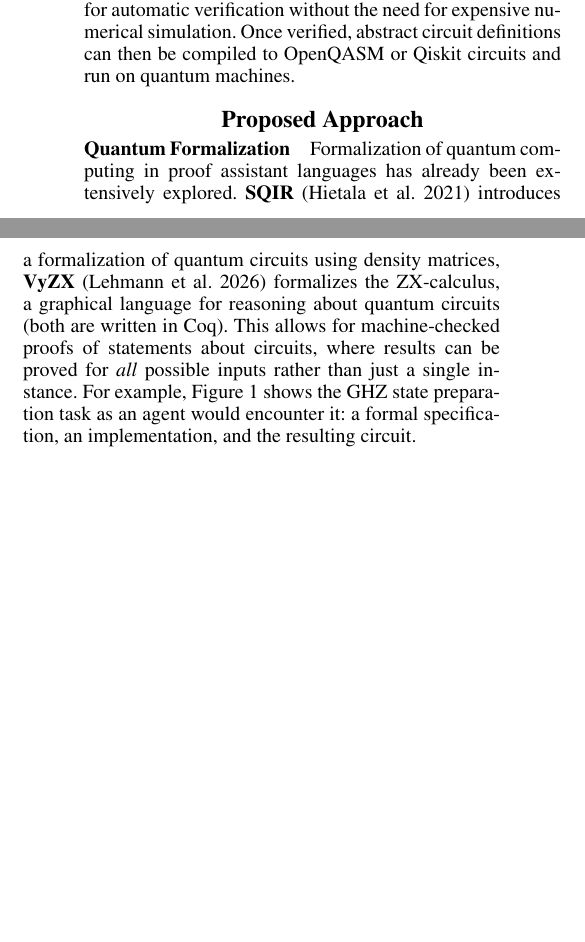
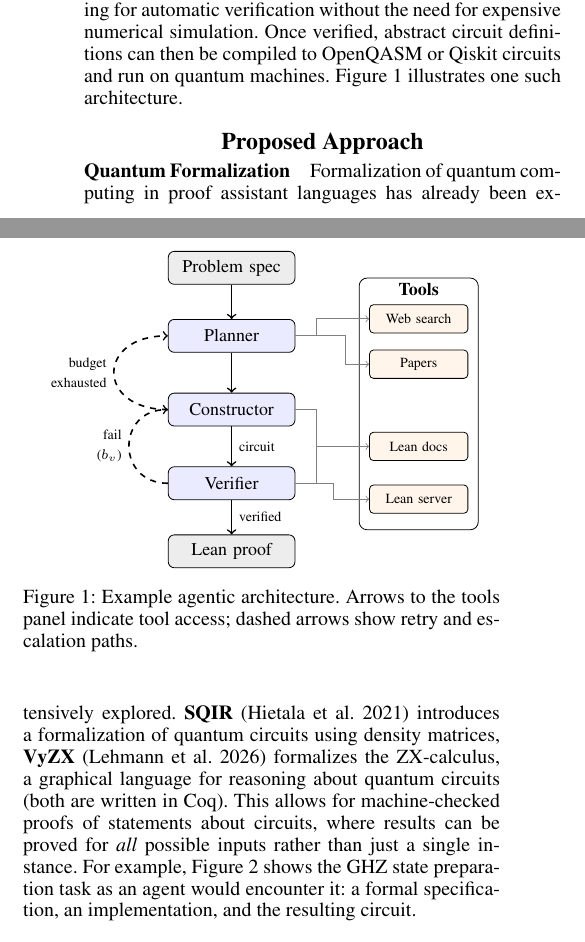
Before and after one commit to ian-turner/autoquantum, a LaTeX paper (paper/ext-abstract.tex): two parts of the columns of page 1 of 3, joined at a grey line, cut so that both start at the same text, the shorter picture padded with empty space. Compiled offline with pdfLaTeX.

Commit message:
add agentic architecture diagram to extended abstract
Adds a TikZ figure to the Introduction showing the planner/constructor/verifier
pipeline with orthogonal tool-access routing and retry/escalation arrows.

Co-Authored-By: Claude Sonnet 4.6 <noreply@anthropic.com>

```diff
--- a/paper/ext-abstract.tex
+++ b/paper/ext-abstract.tex
@@ -18,6 +18,7 @@
 \usepackage{algorithmic}
 \usepackage{verbatim}
 \usepackage{tikz}
+\usetikzlibrary{arrows,positioning}
 \usepackage{amssymb,amsmath}
 
 \usepackage{newfloat}
@@ -79,6 +80,78 @@ a circuit, but also a proof-of-correctness, allowing for automatic verification
 without the need for expensive numerical simulation.
 Once verified, abstract circuit definitions can then be compiled to OpenQASM or Qiskit
 circuits and run on quantum machines.
+Figure~\ref{fig:arch} illustrates one such architecture.
+
+\begin{figure}[t]
+\centering
+\begin{tikzpicture}[
+  box/.style={draw, rounded corners=3pt, text width=2.0cm, minimum height=0.58cm,
+              align=center, font=\small},
+  agent/.style={box, fill=blue!8},
+  io/.style={box, fill=gray!14},
+  tool/.style={draw, rounded corners=2pt, text width=1.5cm, minimum height=0.5cm,
+               align=center, font=\scriptsize, fill=orange!8},
+  arr/.style={->, thick},
+  darr/.style={->, dashed, thick},
+  tarr/.style={->, thin, gray},
+  tstem/.style={thin, gray},
+  lbl/.style={font=\scriptsize},
+]
+  % Pipeline
+  \node[io]    (input) at (0,5.0) {Problem spec};
+  \node[agent] (plan)  at (0,3.8) {Planner};
+  \node[agent] (cons)  at (0,2.5) {Constructor};
+  \node[agent] (ver)   at (0,1.2) {Verifier};
+  \node[io]    (out)   at (0,0.0) {Lean proof};
+
+  % Tools container (drawn first, behind tool nodes)
+  \draw[rounded corners=4pt] (2.25, 0.38) rectangle (4.35, 4.82);
+  \node[font=\small\bfseries] at (3.3, 4.62) {Tools};
+
+  % Tool nodes
+  \node[tool] (web)     at (3.3, 4.10) {Web search};
+  \node[tool] (papers)  at (3.3, 3.30) {Papers};
+  \node[tool] (docs)    at (3.3, 1.85) {Lean docs};
+  \node[tool] (tactics) at (3.3, 0.92) {Lean server};
+
+  % Main pipeline arrows
+  \draw[arr] (input) -- (plan);
+  \draw[arr] (plan)  -- (cons);
+  \draw[arr] (cons)  -- node[right,lbl]{circuit} (ver);
+  \draw[arr] (ver)   -- node[right,lbl]{verified} (out);
+
+  % Tool access routing
+  % Planner: stem to split junction, then branches to web and papers
+  \draw[tstem] (plan.east) -- (1.5, 3.8);
+  \draw[tarr] (1.5, 3.8) |- (web.west);
+  \draw[tarr] (1.5, 3.8) -- ++(0.5,0) |- (papers.west);
+
+  % Constructor: stub right then down to docs join point
+  \draw[tstem] (cons.east) -| (1.5, 1.85);
+
+  % Verifier: stem to split junction, then tactics branch and up to docs join
+  \draw[tstem] (ver.east) -- (1.5, 1.2);
+  \draw[tarr] (1.5, 1.2) -- ++(0.3,0) |- (tactics.west);
+  \draw[tstem] (1.5, 1.2) -- (1.5, 1.85);
+
+  % Docs join: cons arrives from above, ver from below; single arrow into docs
+  \draw[tarr] (1.5, 1.85) -- (docs.west);
+
+  % Retry / escalation arrows (left side)
+  \draw[darr] (ver.west)
+    to[out=180,in=180,looseness=1.8]
+    node[left,lbl,align=right]{fail\\($b_v$)}
+    (cons.west);
+
+  \draw[darr] (cons.west)
+    to[out=180,in=180,looseness=2.5]
+    node[left,lbl,align=right]{budget\\exhausted}
+    (plan.west);
+\end{tikzpicture}
+\caption{Example agentic architecture. Arrows to the tools panel
+indicate tool access; dashed arrows show retry and escalation paths.}
+\label{fig:arch}
+\end{figure}
 
 \section{Proposed Approach}
 
```
